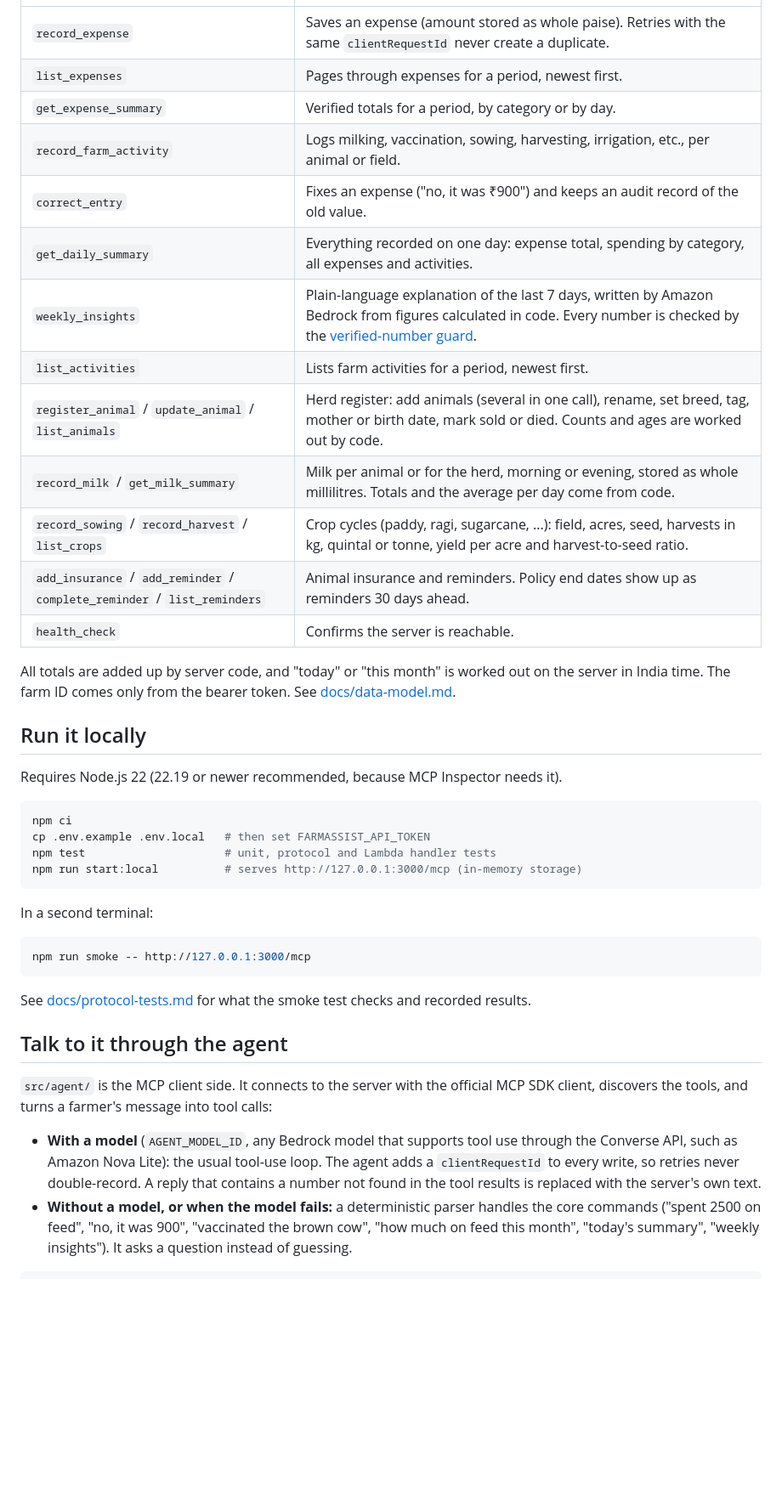
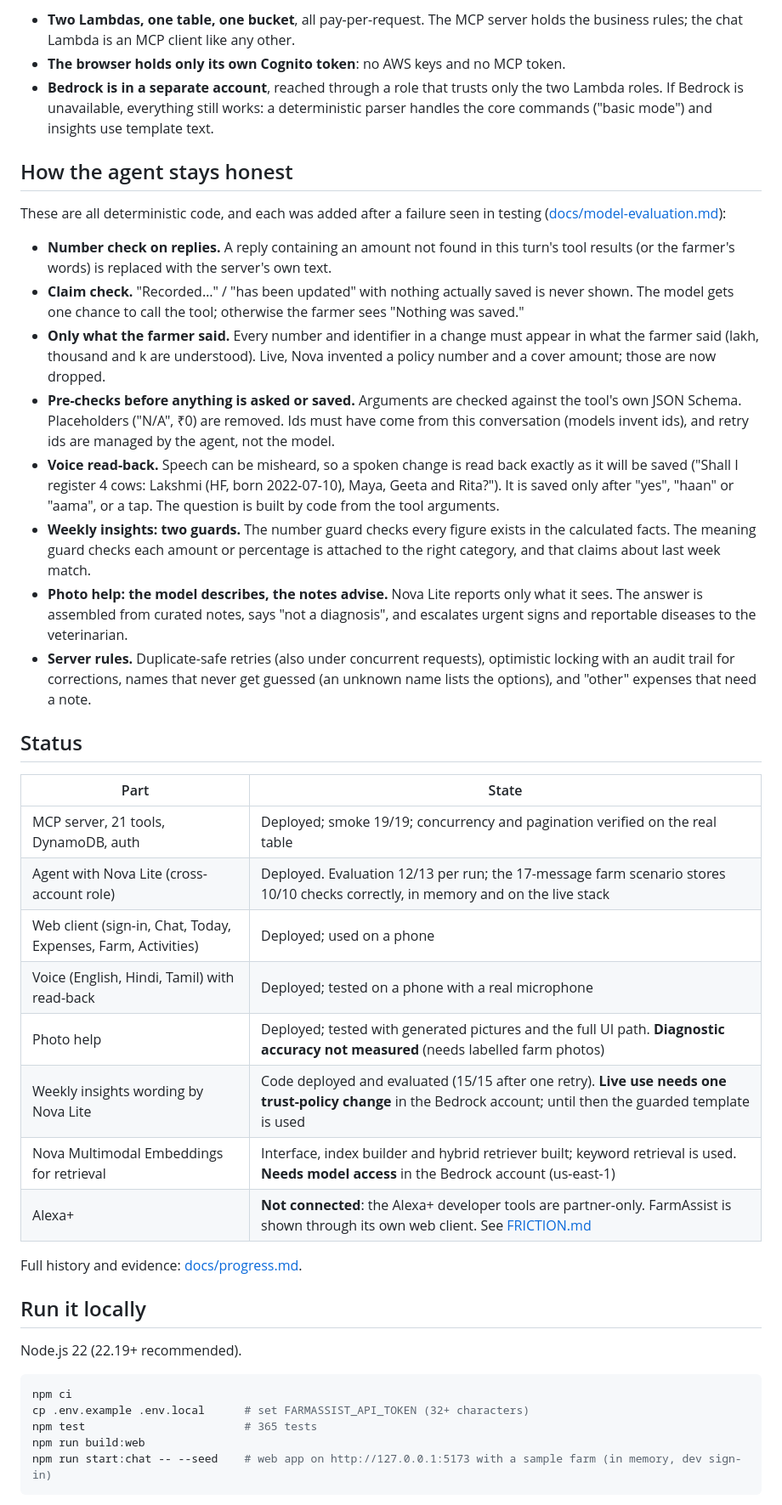
Before and after one commit to PAVANKUMAR0701/farmassist-agent, a Markdown page: README.md, the part around one of its changes. Shown at 85% size. Drawn GitHub-style; blank space fills up the shorter version.

````diff
--- a/README.md
+++ b/README.md
@@ -12,43 +58,44 @@ FarmAssist Agent is a voice-friendly farm ledger for small dairy and crop farmer
+- **Two Lambdas, one table, one bucket**, all pay-per-request. The MCP server holds the business rules; the chat Lambda is an MCP client like any other.
+- **The browser holds only its own Cognito token**: no AWS keys and no MCP token.
+- **Bedrock is in a separate account**, reached through a role that trusts only the two Lambda roles. If Bedrock is unavailable, everything still works: a deterministic parser handles the core commands ("basic mode") and insights use template text.
+
+## How the agent stays honest
+
+These are all deterministic code, and each was added after a failure seen in testing ([docs/model-evaluation.md](docs/model-evaluation.md)):
+
+- **Number check on replies.** A reply containing an amount not found in this turn's tool results (or the farmer's words) is replaced with the server's own text.
+- **Claim check.** "Recorded…" / "has been updated" with nothing actually saved is never shown. The model gets one chance to call the tool; otherwise the farmer sees "Nothing was saved."
+- **Only what the farmer said.** Every number and identifier in a change must appear in what the farmer said (lakh, thousand and k are understood). Live, Nova invented a policy number and a cover amount; those are now dropped.
+- **Pre-checks before anything is asked or saved.** Arguments are checked against the tool's own JSON Schema. Placeholders ("N/A", ₹0) are removed. Ids must have come from this conversation (models invent ids), and retry ids are managed by the agent, not the model.
+- **Voice read-back.** Speech can be misheard, so a spoken change is read back exactly as it will be saved ("Shall I register 4 cows: Lakshmi (HF, born 2022-07-10), Maya, Geeta and Rita?"). It is saved only after "yes", "haan" or "aama", or a tap. The question is built by code from the tool arguments.
+- **Weekly insights: two guards.** The number guard checks every figure exists in the calculated facts. The meaning guard checks each amount or percentage is attached to the right category, and that claims about last week match.
+- **Photo help: the model describes, the notes advise.** Nova Lite reports only what it sees. The answer is assembled from curated notes, says "not a diagnosis", and escalates urgent signs and reportable diseases to the veterinarian.
+- **Server rules.** Duplicate-safe retries (also under concurrent requests), optimistic locking with an audit trail for corrections, names that never get guessed (an unknown name lists the options), and "other" expenses that need a note.
+
+## Status
+
+| Part | State |
 |---|---|
-| `record_expense` | Saves an expense (amount stored as whole paise). Retries with the same `clientRequestId` never create a duplicate. |
-| `list_expenses` | Pages through expenses for a period, newest first. |
-| `get_expense_summary` | Verified totals for a period, by category or by day. |
-| `record_farm_activity` | Logs milking, vaccination, sowing, harvesting, irrigation, etc., per animal or field. |
-| `correct_entry` | Fixes an expense ("no, it was ₹900") and keeps an audit record of the old value. |
-| `get_daily_summary` | Everything recorded on one day: expense total, spending by category, all expenses and activities. |
-| `weekly_insights` | Plain-language explanation of the last 7 days, written by Amazon Bedrock from figures calculated in code. Every number is checked by the [verified-number guard](docs/number-guard.md). |
-| `list_activities` | Lists farm activities for a period, newest first. |
-| `register_animal` / `update_animal` / `list_animals` | Herd register: add animals (several in one call), rename, set breed, tag, mother or birth date, mark sold or died. Counts and ages are worked out by code. |
-| `record_milk` / `get_milk_summary` | Milk per animal or for the herd, morning or evening, stored as whole millilitres. Totals and the average per day come from code. |
-| `record_sowing` / `record_harvest` / `list_crops` | Crop cycles (paddy, ragi, sugarcane, ...): field, acres, seed, harvests in kg, quintal or tonne, yield per acre and harvest-to-seed ratio. |
-| `add_insurance` / `add_reminder` / `complete_reminder` / `list_reminders` | Animal insurance and reminders. Policy end dates show up as reminders 30 days ahead. |
-| `health_check` | Confirms the server is reachable. |
+| MCP server, 21 tools, DynamoDB, auth | Deployed; smoke 19/19; concurrency and pagination verified on the real table |
+| Agent with Nova Lite (cross-account role) | Deployed. Evaluation 12/13 per run; the 17-message farm scenario stores 10/10 checks correctly, in memory and on the live stack |
+| Web client (sign-in, Chat, Today, Expenses, Farm, Activities) | Deployed; used on a phone |
+| Voice (English, Hindi, Tamil) with read-back | Deployed; tested on a phone with a real microphone |
+| Photo help | Deployed; tested with generated pictures and the full UI path. **Diagnostic accuracy not measured** (needs labelled farm photos) |
+| Weekly insights wording by Nova Lite | Code deployed and evaluated (15/15 after one retry). **Live use needs one trust-policy change** in the Bedrock account; until then the guarded template is used |
+| Nova Multimodal Embeddings for retrieval | Interface, index builder and hybrid retriever built; keyword retrieval is used. **Needs model access** in the Bedrock account (us-east-1) |
+| Alexa+ | **Not connected**: the Alexa+ developer tools are partner-only. FarmAssist is shown through its own web client. See [FRICTION.md](FRICTION.md) |
 
-All totals are added up by server code, and "today" or "this month" is worked out on the server in India time. The farm ID comes only from the bearer token. See [docs/data-model.md](docs/data-model.md).
+Full history and evidence: [docs/progress.md](docs/progress.md).
 
 ## Run it locally
 
-Requires Node.js 22 (22.19 or newer recommended, because MCP Inspector needs it).
+Node.js 22 (22.19+ recommended).
 
 ```bash
 npm ci
-cp .env.example .env.local   # then set FARMASSIST_API_TOKEN
-npm test                     # unit, protocol and Lambda handler tests
-npm run start:local          # serves http://127.0.0.1:3000/mcp (in-memory storage)
+cp .env.example .env.local      # set FARMASSIST_API_TOKEN (32+ characters)
+npm test                        # 365 tests
+npm run build:web
+npm run start:chat -- --seed    # web app on http://127.0.0.1:5173 with a sample farm (in memory, dev sign-in)
 ```
 
-In a second terminal:
-
-```bash
-npm run smoke -- http://127.0.0.1:3000/mcp
-```
-
-See [docs/protocol-tests.md](docs/protocol-tests.md) for what the smoke test checks and recorded results.
-
-## Talk to it through the agent
-
-`src/agent/` is the MCP client side. It connects to the server with the official MCP SDK client, discovers the tools, and turns a farmer's message into tool calls:
-
-- **With a model** (`AGENT_MODEL_ID`, any Bedrock model that supports tool use through the Converse API, such as Amazon Nova Lite): the usual tool-use loop. The agent adds a `clientRequestId` to every write, so retries never double-record. A reply that contains a number not found in the tool results is replaced with the server's own text.
-- **Without a model, or when the model fails:** a deterministic parser handles the core commands ("spent 2500 on feed", "no, it was 900", "vaccinated the brown cow", "how much on feed this month", "today's summary", "weekly insights"). It asks a question instead of guessing.
-
````
Also changed, not shown: other parts of README.md (+85 -61 lines), docs/data-model.md (+16 -0 lines), docs/demo-script.md (added, +19 -0 lines).
